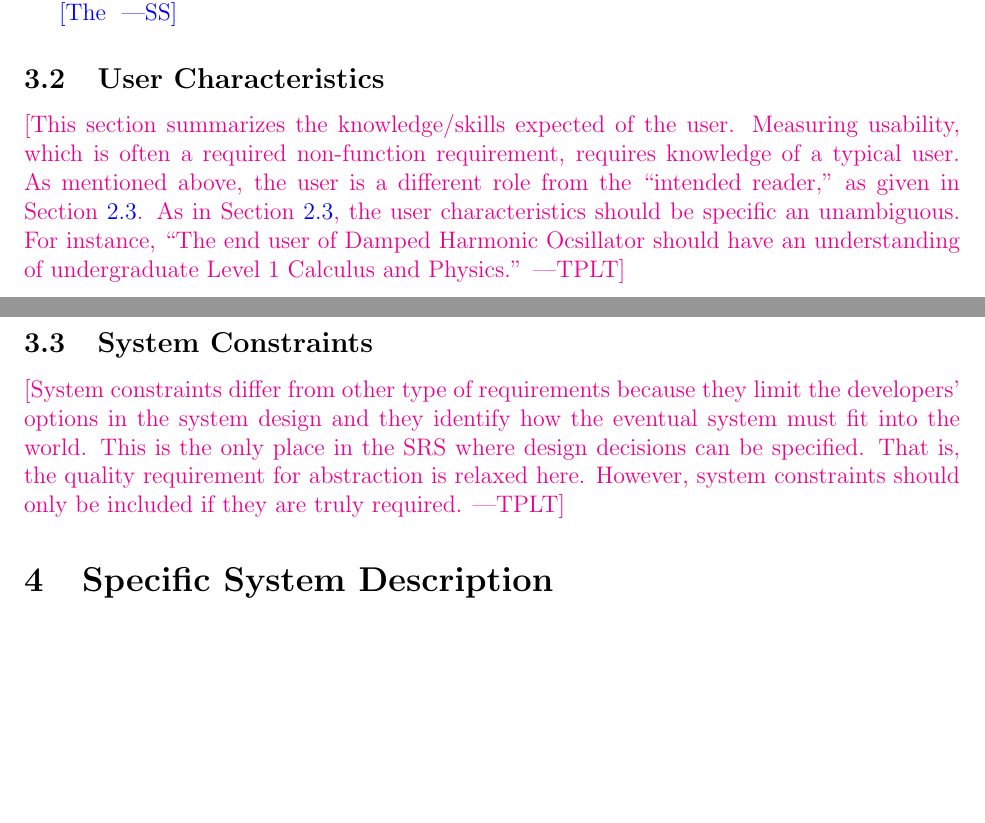
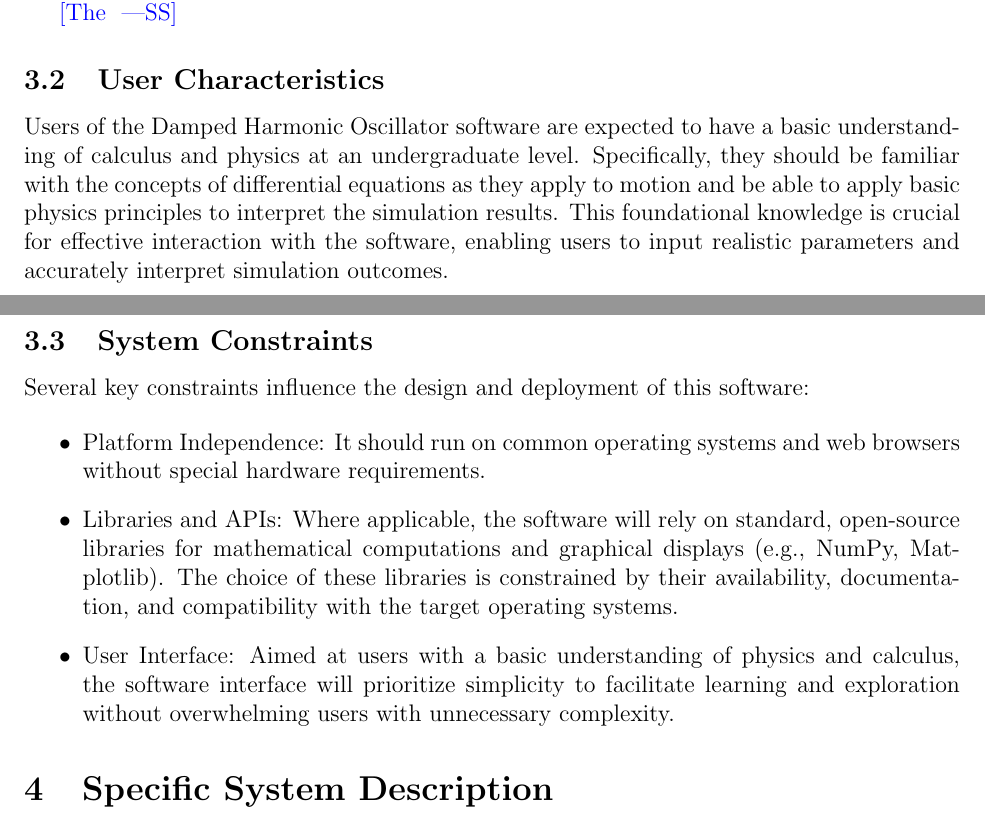
Before and after one commit to WaqarAwan376/Damped_Harmonic_Oscillator-CAS741, a LaTeX document (docs/SRS/SRS.tex): two parts of pages 9 and 10 of 27 before the commit and two parts of pages 9 and 10 of 28 after it, joined at a grey line, cut so that both start at the same text, the shorter picture padded with empty space. Compiled offline with pdfLaTeX.

Commit message:
Chore: Added general system description

```diff
--- a/docs/SRS/SRS.tex
+++ b/docs/SRS/SRS.tex
@@ -378,23 +375,30 @@ automotive hazard analyses.}
 \wss{The }
 \subsection{User Characteristics} \label{SecUserCharacteristics}
 
-\plt{This section summarizes the knowledge/skills expected of the user.
-  Measuring usability, which is often a required non-function requirement,
-  requires knowledge of a typical user.  As mentioned above, the user is a
-  different role from the ``intended reader,'' as given in
-  Section~\ref{sec_IntendedReader}.  As in Section~\ref{sec_IntendedReader}, the
-  user characteristics should be specific an unambiguous.  For instance, ``The
-  end user of \progname{} should have an understanding of undergraduate Level 1
-  Calculus and Physics.''}
+Users of the Damped Harmonic Oscillator software are expected to have a basic
+understanding of calculus and physics at an undergraduate level. Specifically,
+they should be familiar with the concepts of differential equations as they
+apply to motion and be able to apply basic physics principles to interpret
+the simulation results. This foundational knowledge is crucial for effective
+interaction with the software, enabling users to input realistic parameters
+and accurately interpret simulation outcomes.
 
 \subsection{System Constraints}
 
-\plt{System constraints differ from other type of requirements because they
-  limit the developers' options in the system design and they identify how the
-  eventual system must fit into the world. This is the only place in the SRS
-  where design decisions can be specified.  That is, the quality requirement for
-  abstraction is relaxed here.  However, system constraints should only be
-  included if they are truly required.}
+Several key constraints influence the design and deployment of this software:
+
+\begin{itemize}
+  \item Platform Independence: It should run on common operating systems and
+  web browsers without special hardware requirements.
+  \item Libraries and APIs: Where applicable, the software will rely on standard,
+  open-source libraries for mathematical computations and graphical displays
+  (e.g., NumPy, Matplotlib). The choice of these libraries is constrained by
+  their availability, documentation, and compatibility with the target operating
+  systems.
+  \item User Interface: Aimed at users with a basic understanding of physics and
+  calculus, the software interface will prioritize simplicity to facilitate
+  learning and exploration without overwhelming users with unnecessary complexity.
+\end{itemize}
 
 \section{Specific System Description}
 
```
Also changed, not shown: docs/SRS/SRS.pdf, docs/SRS/SRS.tex (21 more changed lines).
